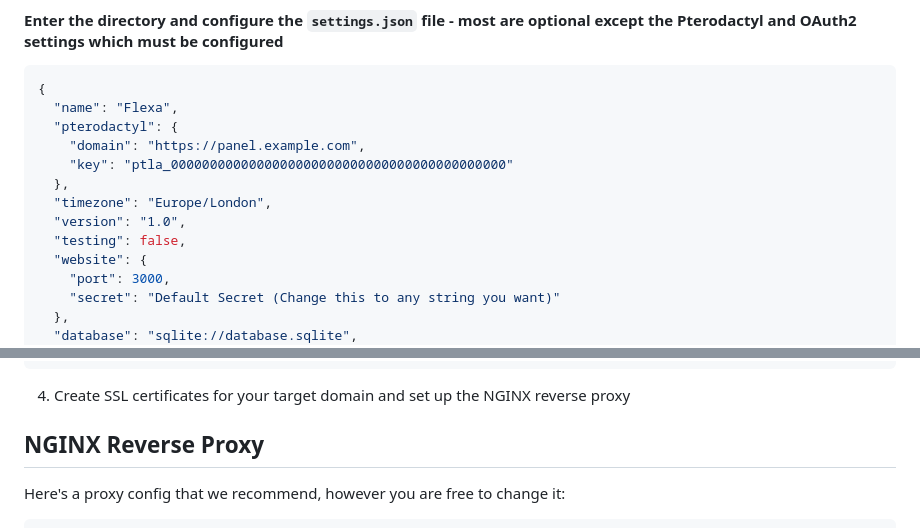
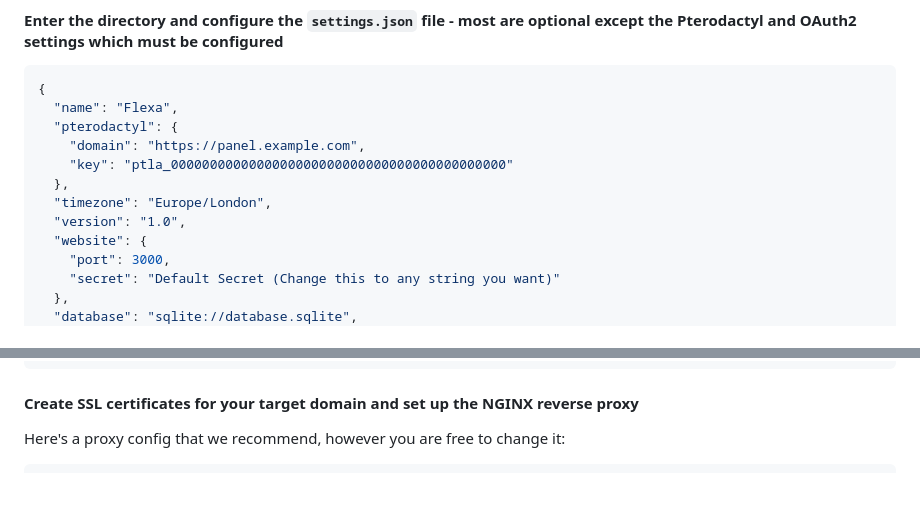
Before and after one commit to Pterify/FlexaCP, a Markdown page: README.md, 2 parts joined by grey strips. Drawn GitHub-style; blank space fills up the shorter version.

````diff
--- a/README.md
+++ b/README.md
@@ -45,7 +45,6 @@ All features:
   },
   "timezone": "Europe/London",
   "version": "1.0",
-  "testing": false,
   "website": {
     "port": 3000,
     "secret": "Default Secret (Change this to any string you want)"
@@ -272,9 +271,7 @@ All features:
 }
 ```
 
-4. Create SSL certificates for your target domain and set up the NGINX reverse proxy
-
-## NGINX Reverse Proxy
+#### Create SSL certificates for your target domain and set up the NGINX reverse proxy
 
 Here's a proxy config that we recommend, however you are free to change it:
 
````
